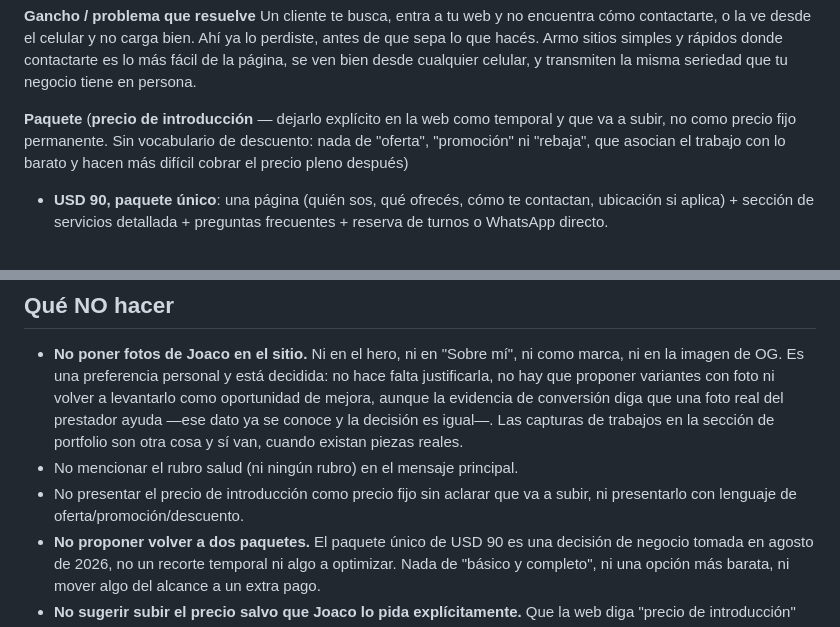
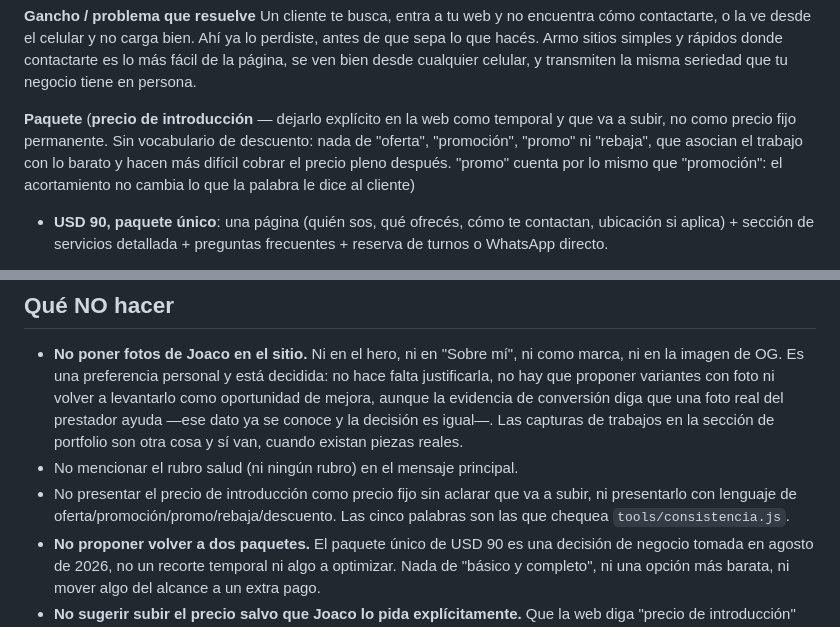
Before and after one commit to Mosland/Mosland.github.io, a Markdown page: CLAUDE.md, 2 parts joined by grey strips. GitHub-like rendering.

Commit message:
Suma "promo" al vocabulario de precio prohibido
La asercion 3b de tools/consistencia.js chequea cinco palabras y solo cuatro
estaban escritas como decision: "promo" la habia agregado yo al escribir el
regex, como acortamiento coloquial de "promocion", sin que ningun documento la
respaldara. Ahora esta, con el mismo motivo que las otras: el acortamiento no
cambia lo que la palabra le dice al cliente.

De paso, la prohibicion de "Que NO hacer" pasa a listar las cinco. Las dos
menciones eran complementarias y ninguna las tenia todas: arriba faltaba
"descuento" como palabra (era el nombre de la categoria) y abajo faltaba
"rebaja". Ahora la de abajo es la lista completa y apunta al script.

Co-Authored-By: Claude Opus 5 <noreply@anthropic.com>
Claude-Session: https://claude.ai/code/session_013s6AJoDtnzv5TiveYd5J5g

```diff
--- a/CLAUDE.md
+++ b/CLAUDE.md
@@ -44,8 +44,9 @@ persona.
 
 **Paquete** (**precio de introducción** — dejarlo explícito en la web como temporal y
 que va a subir, no como precio fijo permanente. Sin vocabulario de descuento: nada de
-"oferta", "promoción" ni "rebaja", que asocian el trabajo con lo barato y hacen más
-difícil cobrar el precio pleno después)
+"oferta", "promoción", "promo" ni "rebaja", que asocian el trabajo con lo barato y
+hacen más difícil cobrar el precio pleno después. "promo" cuenta por lo mismo que
+"promoción": el acortamiento no cambia lo que la palabra le dice al cliente)
 - **USD 90, paquete único**: una página (quién sos, qué ofrecés, cómo te contactan,
   ubicación si aplica) + sección de servicios detallada + preguntas frecuentes +
   reserva de turnos o WhatsApp directo.
@@ -343,7 +344,8 @@ miraron y no entraron en ninguna lista de acá.
   existan piezas reales.
 - No mencionar el rubro salud (ni ningún rubro) en el mensaje principal.
 - No presentar el precio de introducción como precio fijo sin aclarar que va a subir,
-  ni presentarlo con lenguaje de oferta/promoción/descuento.
+  ni presentarlo con lenguaje de oferta/promoción/promo/rebaja/descuento. Las cinco
+  palabras son las que chequea `tools/consistencia.js`.
 - **No proponer volver a dos paquetes.** El paquete único de USD 90 es una decisión
   de negocio tomada en agosto de 2026, no un recorte temporal ni algo a optimizar.
   Nada de "básico y completo", ni una opción más barata, ni mover algo del alcance
```
